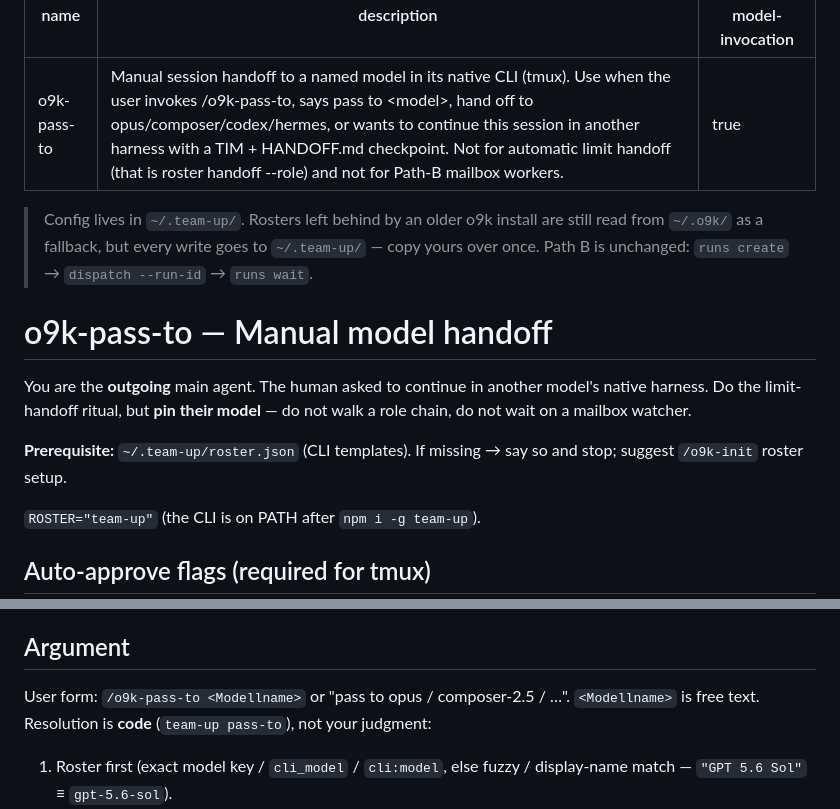
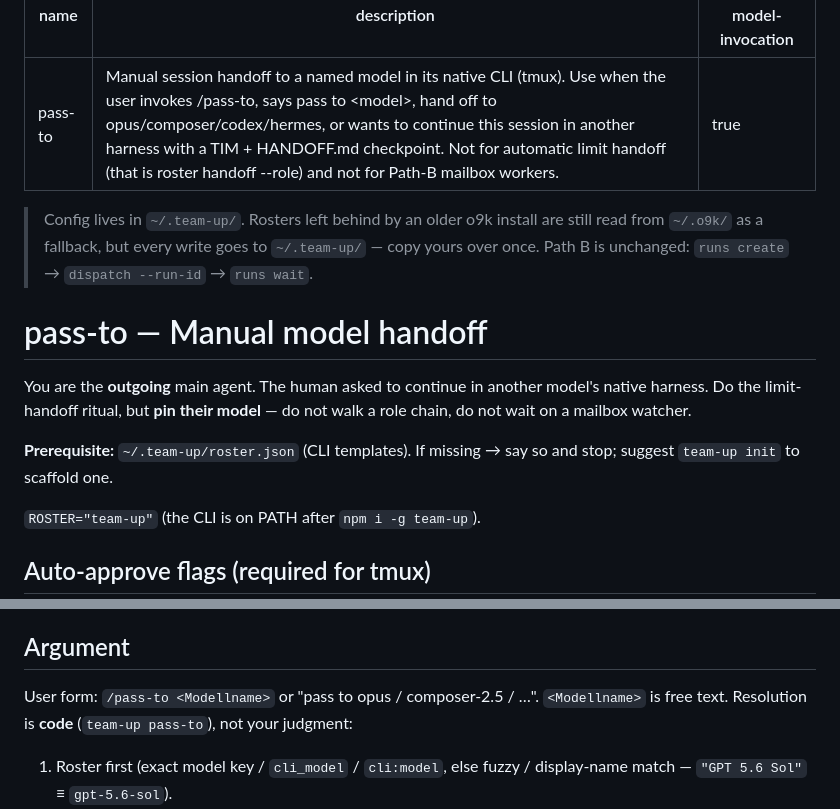
Before and after one commit to Bumblebiber/team-up, a Markdown page: skills/pass-to/SKILL.md, 2 parts joined by grey strips. Drawn GitHub-style.

```diff
--- a/skills/pass-to/SKILL.md
+++ b/skills/pass-to/SKILL.md
@@ -1,19 +1,19 @@
 ---
-name: o9k-pass-to
-description: "Manual session handoff to a named model in its native CLI (tmux). Use when the user invokes /o9k-pass-to, says pass to <model>, hand off to opus/composer/codex/hermes, or wants to continue this session in another harness with a TIM + HANDOFF.md checkpoint. Not for automatic limit handoff (that is roster handoff --role) and not for Path-B mailbox workers."
+name: pass-to
+description: "Manual session handoff to a named model in its native CLI (tmux). Use when the user invokes /pass-to, says pass to <model>, hand off to opus/composer/codex/hermes, or wants to continue this session in another harness with a TIM + HANDOFF.md checkpoint. Not for automatic limit handoff (that is roster handoff --role) and not for Path-B mailbox workers."
 disable-model-invocation: true
 ---
 
 > Config lives in `~/.team-up/`. Rosters left behind by an older o9k install are still read from `~/.o9k/` as a fallback, but every write goes to `~/.team-up/` — copy yours over once. Path B is unchanged: `runs create` → `dispatch --run-id` → `runs wait`.
 
-# o9k-pass-to — Manual model handoff
+# pass-to — Manual model handoff
 
 You are the **outgoing** main agent. The human asked to continue in another
 model's native harness. Do the limit-handoff ritual, but **pin their model** —
 do not walk a role chain, do not wait on a mailbox watcher.
 
 **Prerequisite:** `~/.team-up/roster.json` (CLI templates). If missing → say so and
-stop; suggest `/o9k-init` roster setup.
+stop; suggest `team-up init` to scaffold one.
 
 `ROSTER="team-up"`
 (the CLI is on PATH after `npm i -g team-up`).
@@ -36,7 +36,7 @@ blocks on approvals and the handoff looks "hung".
 
 ## Argument
 
-User form: `/o9k-pass-to <Modellname>` or "pass to opus / composer-2.5 / …".
+User form: `/pass-to <Modellname>` or "pass to opus / composer-2.5 / …".
 `<Modellname>` is free text. Resolution is **code** (`team-up pass-to`), not
 your judgment:
 
```
Also changed, not shown: skills/roster/SKILL.md (+5 -5 lines).
